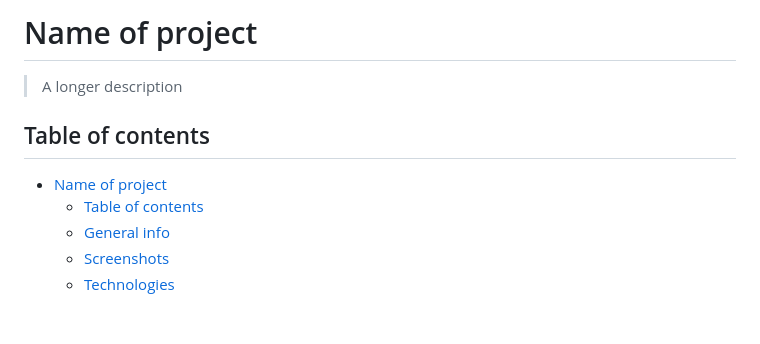
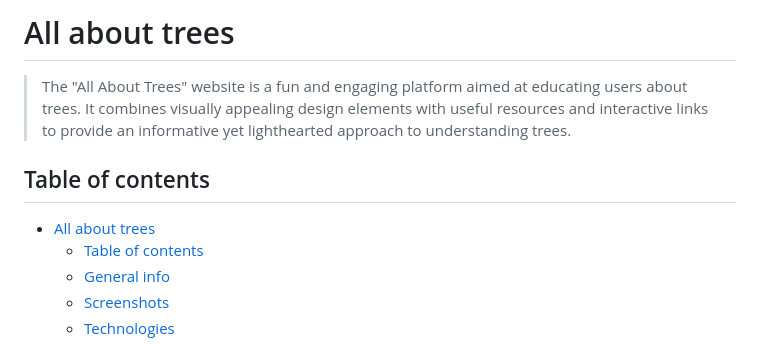
Before and after one commit to BF-FrontEnd-class-2025/group-2-all-about-trees, a Markdown page: README.md, the part around the change. GitHub-like rendering; blank space fills up the shorter version.

Commit message:
add definition

```diff
--- a/README.md
+++ b/README.md
@@ -1,10 +1,13 @@
-# Name of project
+# All about trees
 
-> A longer description
+> The "All About Trees" website is a fun and engaging platform aimed at
+> educating users about trees. It combines visually appealing design elements
+> with useful resources and interactive links to provide an informative yet
+> lighthearted approach to understanding trees.
 
 ## Table of contents
 
-- [Name of project](#name-of-project)
+- [All about trees](#all-about-trees)
   - [Table of contents](#table-of-contents)
   - [General info](#general-info)
   - [Screenshots](#screenshots)
```
